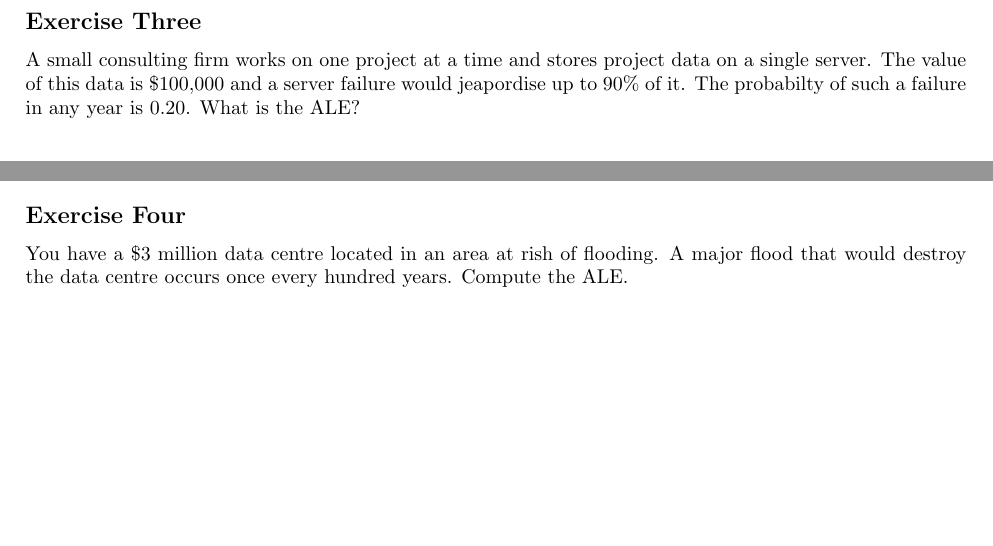
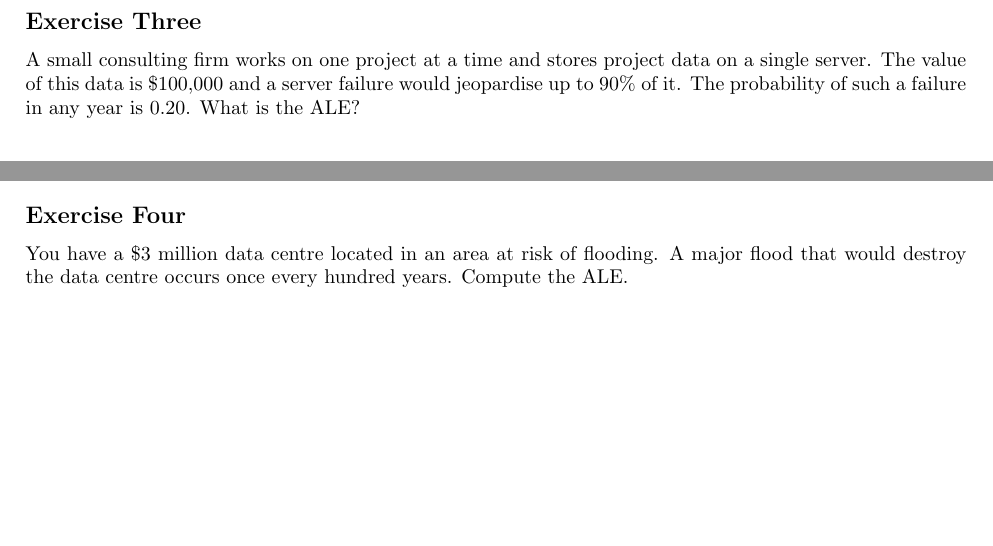
Before and after one commit to tclark/op-introduction-to-security, a LaTeX document (week01/tex/risk-worksheet.tex): two parts of page 2 of 2, joined at a grey line, cut so that both start at the same text. Compiled offline with pdfLaTeX.

Commit message:
Corrected typos for risk-worksheet.tex

```diff
--- a/week01/tex/risk-worksheet.tex
+++ b/week01/tex/risk-worksheet.tex
@@ -38,12 +38,12 @@ A web site generates \$25,000 per hour in revenue. The probability of a web site
 \newpage
 
 \subsection*{Exercise Three}
-A small consulting firm works on one project at a time and stores project data on a single server. The value of this data is \$100,000 and a server failure would jeapordise up to 90\% of it. The probabilty of such a failure in any year is 0.20.  What is the ALE?
+A small consulting firm works on one project at a time and stores project data on a single server. The value of this data is \$100,000 and a server failure would jeopardise up to 90\% of it. The probability of such a failure in any year is 0.20.  What is the ALE?
 
 \vspace{75mm}
 
 \subsection*{Exercise Four}
-You have a \$3 million data centre located in an area at rish of flooding. A major flood that would destroy the data centre occurs once every hundred years. Compute the ALE.
+You have a \$3 million data centre located in an area at risk of flooding. A major flood that would destroy the data centre occurs once every hundred years. Compute the ALE.
 
 \vspace{60mm}
 
```
Also changed, not shown: week01/tex/risk-worksheet.tex (2 more changed lines).
